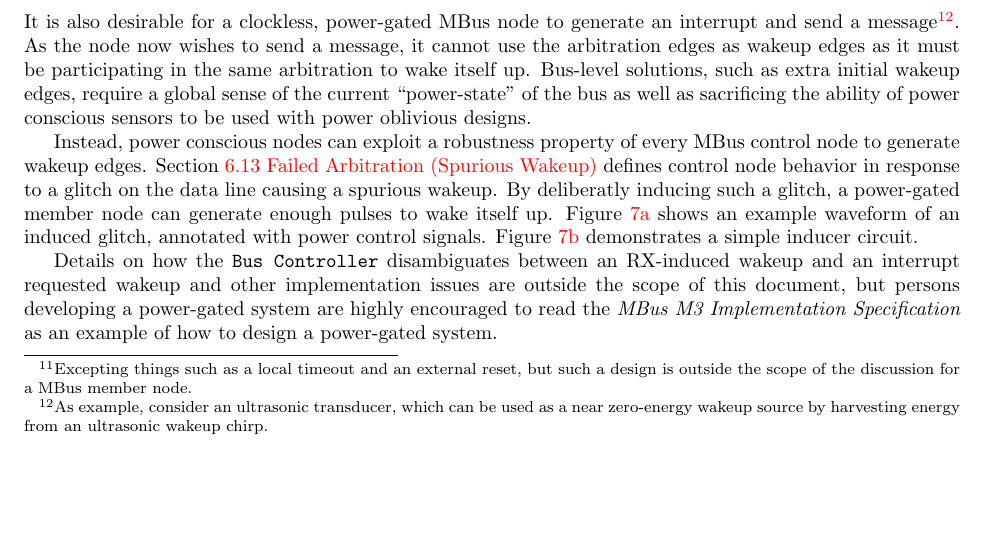
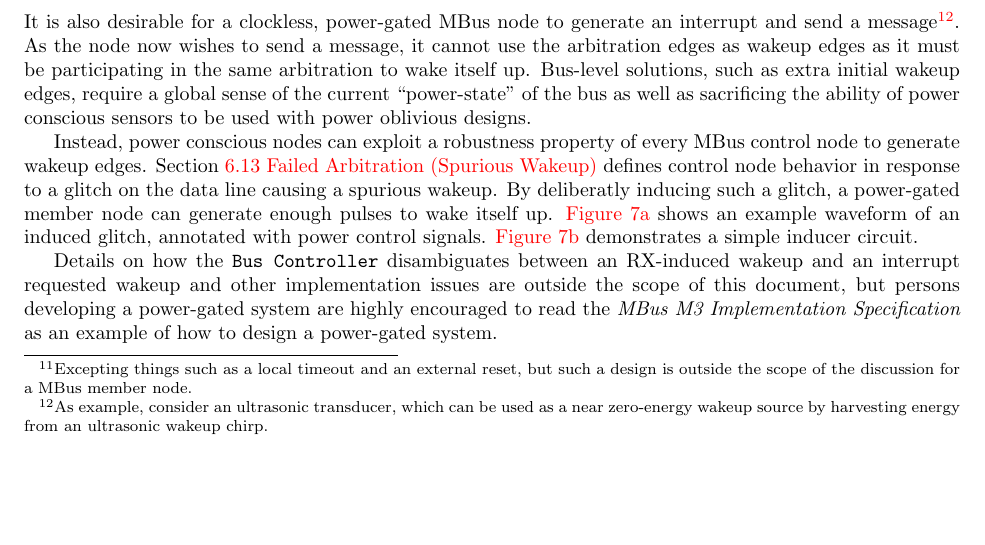
Before and after one commit to mbus/specification, a LaTeX document (bus.tex, which reads power_design.tex): part of page 18 of 28, cut so that both start at the same text. Compiled offline with pdfLaTeX.

Commit message:
small ref nit

```diff
--- a/power_design.tex
+++ b/power_design.tex
@@ -143,9 +143,9 @@ control node to generate wakeup edges.
 Section~\ref{sec:spec-spurious}~\nameref{sec:spec-spurious} defines control
 node behavior in response to a glitch on the data line causing a spurious
 wakeup. By deliberatly inducing such a glitch, a power-gated member node can
-generate enough pulses to wake itself up. Figure~\ref{fig:induced-timing}
+generate enough pulses to wake itself up. \autoref{fig:induced-timing}
 shows an example waveform of an induced glitch, annotated with power control
-signals. Figure~\ref{fig:induced-inducer} demonstrates a simple inducer
+signals. \autoref{fig:induced-inducer} demonstrates a simple inducer
 circuit.
 
 Details on how the {\tt Bus~Controller} disambiguates between an RX-induced
```
